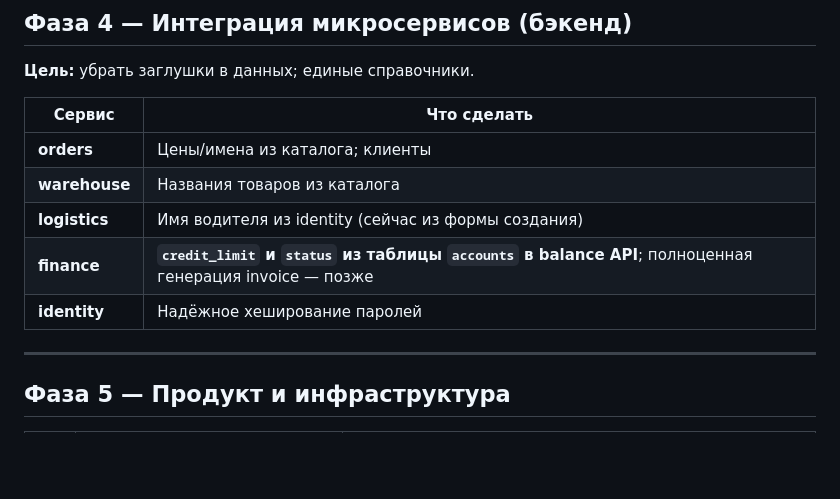
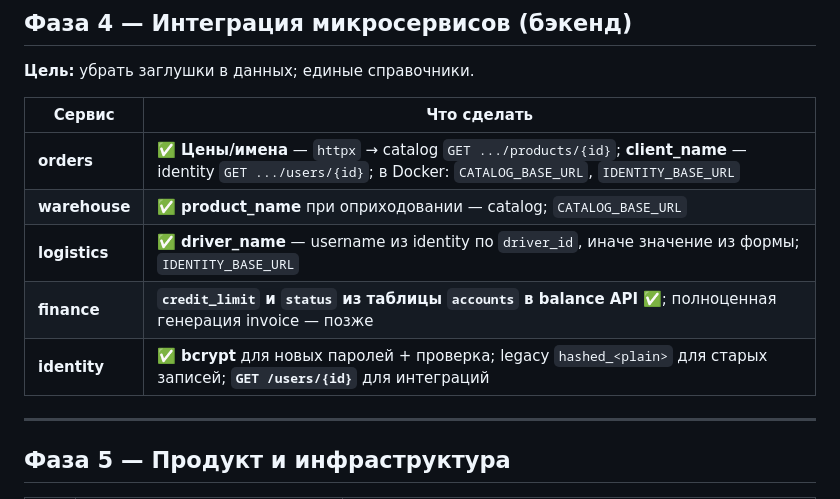
Before and after one commit to Eliaveta88/frontend, a Markdown page: docs/PLAN_TASKS.md, the part around the change. Drawn GitHub-style; blank space fills up the shorter version.

Commit message:
docs: update phase 4 integration status in PLAN_TASKS

```diff
--- a/docs/PLAN_TASKS.md
+++ b/docs/PLAN_TASKS.md
@@ -63,11 +63,11 @@
 
 | Сервис | Что сделать |
 |--------|-------------|
-| **orders** | Цены/имена из каталога; клиенты |
-| **warehouse** | Названия товаров из каталога |
-| **logistics** | Имя водителя из identity (сейчас из формы создания) |
-| **finance** | **`credit_limit` и `status` из таблицы `accounts` в balance API**; полноценная генерация invoice — позже |
-| **identity** | Надёжное хеширование паролей |
+| **orders** | ✅ **Цены/имена** — `httpx` → catalog `GET .../products/{id}`; **client_name** — identity `GET .../users/{id}`; в Docker: `CATALOG_BASE_URL`, `IDENTITY_BASE_URL` |
+| **warehouse** | ✅ **product_name** при оприходовании — catalog; `CATALOG_BASE_URL` |
+| **logistics** | ✅ **driver_name** — username из identity по `driver_id`, иначе значение из формы; `IDENTITY_BASE_URL` |
+| **finance** | **`credit_limit` и `status` из таблицы `accounts` в balance API** ✅; полноценная генерация invoice — позже |
+| **identity** | ✅ **bcrypt** для новых паролей + проверка; legacy `hashed_<plain>` для старых записей; **`GET /users/{id}`** для интеграций |
 
 ---
 
```
